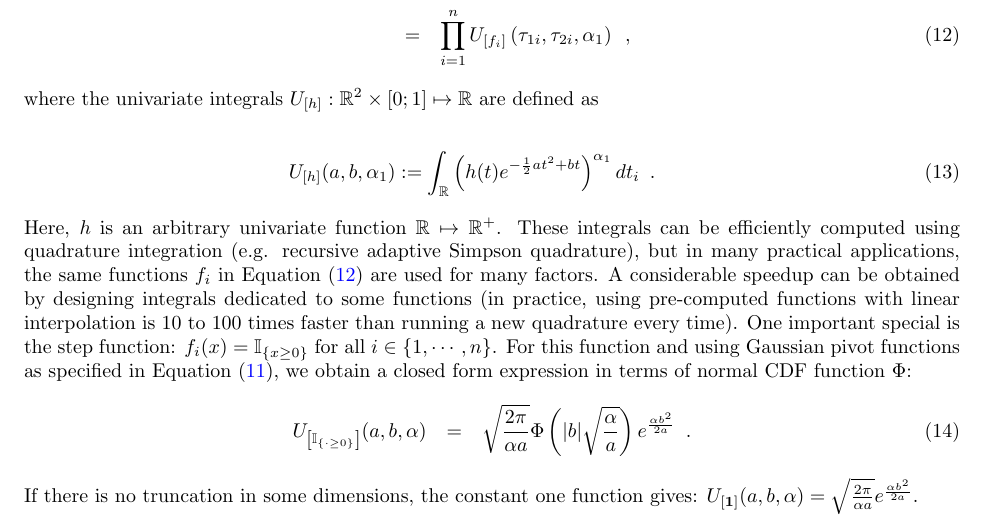
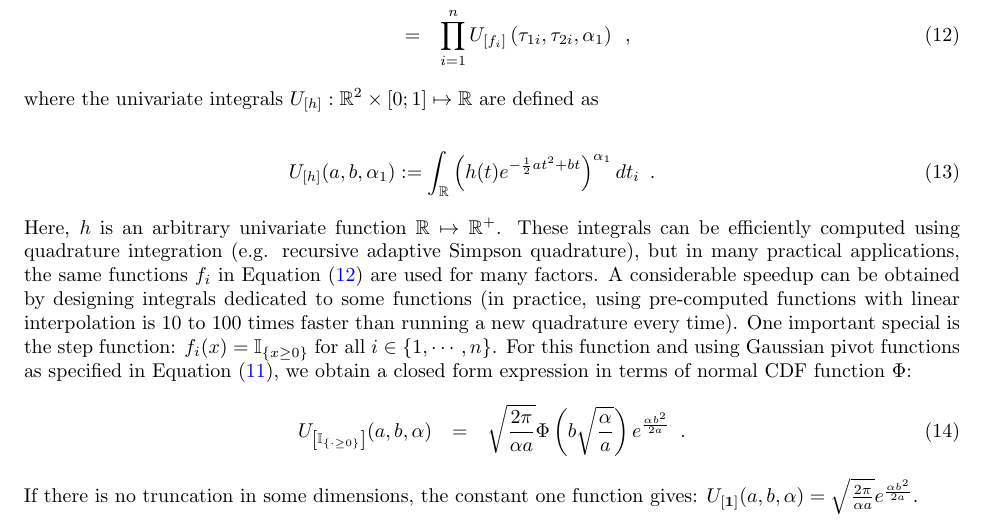
Before and after one commit to elenita1221/variationalholder, a LaTeX paper (doc/NIPS2015Holder/ConvexApproximateInference-v1.tex): part of page 4 of 12, cut so that both start at the same text. Compiled offline with pdfLaTeX.

```diff
--- a/doc/NIPS2015Holder/ConvexApproximateInference-v1.tex
+++ b/doc/NIPS2015Holder/ConvexApproximateInference-v1.tex
@@ -491,7 +491,7 @@
 		\unigint{\Indic{\cdot\ge0}}(a,b,\alpha)
 		&		=		&
 		\sqrt{\frac{2\pi}{\alpha a}}
-		  \Phi\left(|b| \sqrt{\frac{\alpha}{a}}\right)
+		  \Phi\left(b \sqrt{\frac{\alpha}{a}}\right)
 e^{\frac{\alpha b^2}{2 a}}
 \enspace.
 \end{eqnarray}
```
Also changed, not shown: 6 other files.
